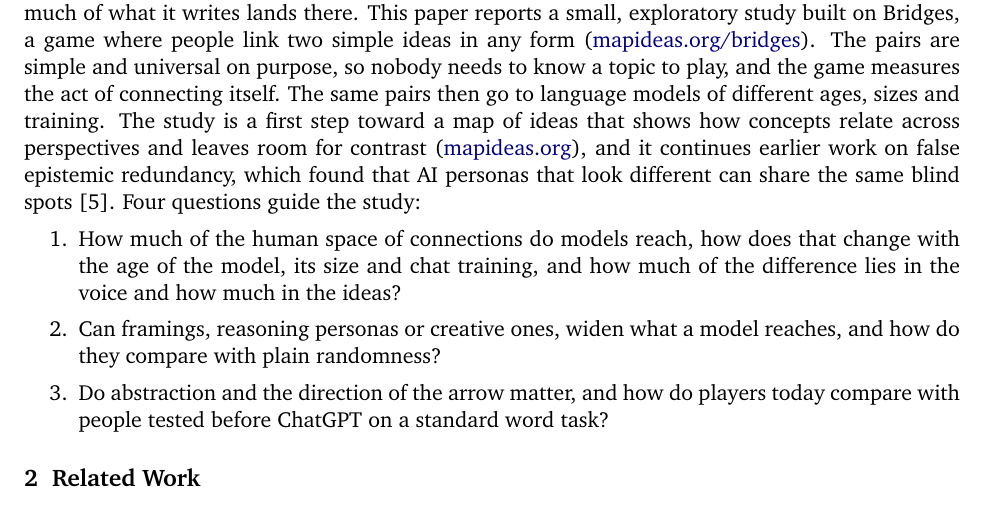
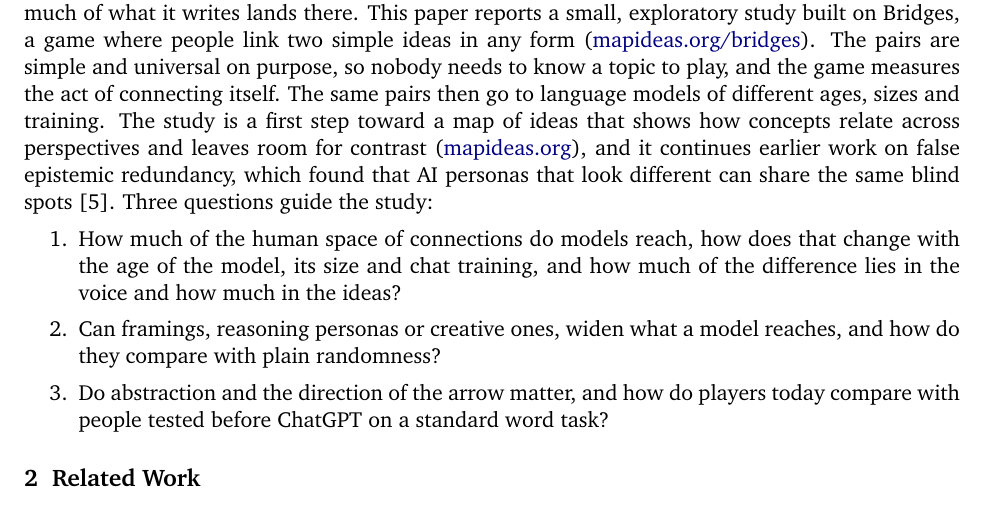
Before and after one commit to nefinia/epistemic-bridges, a LaTeX paper (paper/main.tex): part of page 2 of 17, cut so that both start at the same text. Compiled offline with pdfLaTeX.

Commit message:
Three questions
Co-Authored-By: Claude Opus 5.5 <noreply@anthropic.com>
Claude-Session: https://claude.ai/code/session_016aGXwjQmCDMdy6dW4SqNZc

```diff
--- a/paper/main.tex
+++ b/paper/main.tex
@@ -46,7 +46,7 @@ How can people and AI think together in a way that keeps the space of ideas open
 
 More and more thinking now passes through AI tools, which learn from what is already written. If those tools pull everyone toward the same connections, each person may feel more creative while the group as a whole explores less. Recent studies point that way from two directions. On the model side, chat training reduces the variety of what a model writes \citep{kirk2024}, and models are more alike in their creative output than people are \citep{wenger2026}. On the human side, help from AI can improve each person's ideas while making the ideas of a group more alike \citep{doshi2024,anderson2024}. Both lines of work mostly ask \emph{how much} answers vary. We ask a question closer to the space itself: \emph{how much of the ground that people cover do models reach, and what do they miss?}
 
-To answer it, a measure needs a human reference and a task anyone can do. Reaching far is easy: typewriting monkeys would, given time, write every connection people make, and much else. So the question has two sides, how much of the ground people cover a model reaches, and how much of what it writes lands there. This paper reports a small, exploratory study built on Bridges, a game where people link two simple ideas in any form (\href{https://mapideas.org/bridges}{mapideas.org/bridges}). The pairs are simple and universal on purpose, so nobody needs to know a topic to play, and the game measures the act of connecting itself. The same pairs then go to language models of different ages, sizes and training. The study is a first step toward a map of ideas that shows how concepts relate across perspectives and leaves room for contrast (\href{https://mapideas.org}{mapideas.org}), and it continues earlier work on false epistemic redundancy, which found that AI personas that look different can share the same blind spots \citep{gallego2026fer}. Four questions guide the study:
+To answer it, a measure needs a human reference and a task anyone can do. Reaching far is easy: typewriting monkeys would, given time, write every connection people make, and much else. So the question has two sides, how much of the ground people cover a model reaches, and how much of what it writes lands there. This paper reports a small, exploratory study built on Bridges, a game where people link two simple ideas in any form (\href{https://mapideas.org/bridges}{mapideas.org/bridges}). The pairs are simple and universal on purpose, so nobody needs to know a topic to play, and the game measures the act of connecting itself. The same pairs then go to language models of different ages, sizes and training. The study is a first step toward a map of ideas that shows how concepts relate across perspectives and leaves room for contrast (\href{https://mapideas.org}{mapideas.org}), and it continues earlier work on false epistemic redundancy, which found that AI personas that look different can share the same blind spots \citep{gallego2026fer}. Three questions guide the study:
 \begin{enumerate}[itemsep=0.1em]
 \item How much of the human space of connections do models reach, how does that change with the age of the model, its size and chat training, and how much of the difference lies in the voice and how much in the ideas?
 \item Can framings, reasoning personas or creative ones, widen what a model reaches, and how do they compare with plain randomness?
```
Also changed, not shown: paper/main.pdf.
